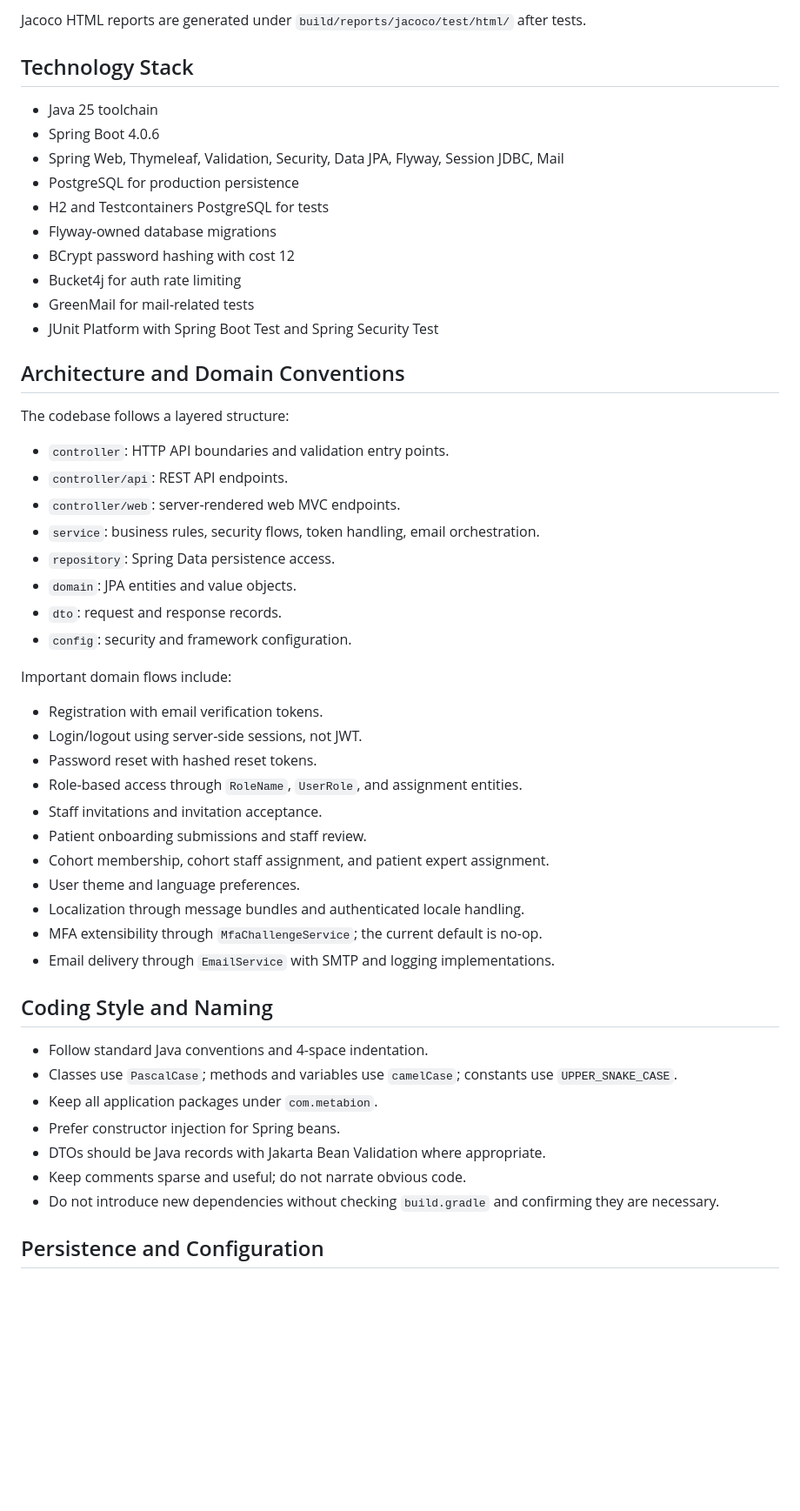
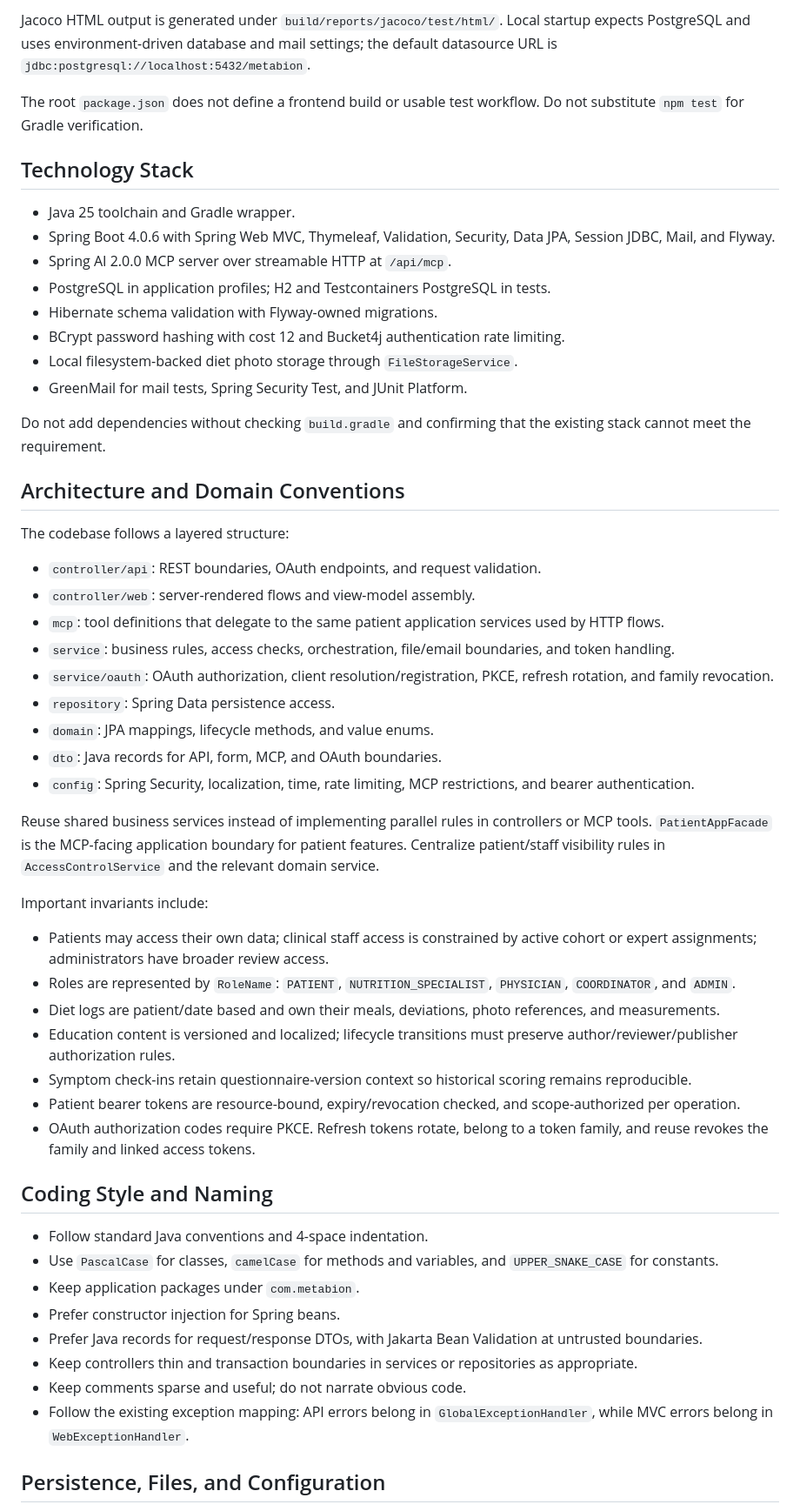
Before and after one commit to petrsychrava/Metabion, a Markdown page: AGENTS.md, the part around one of its changes. Shown at 87% size. GitHub-like rendering; blank space fills up the shorter version.

```diff
--- a/AGENTS.md
+++ b/AGENTS.md
@@ -52,55 +71,57 @@ Use the Gradle wrapper instead of a system Gradle installation.
 
-Jacoco HTML reports are generated under `build/reports/jacoco/test/html/` after tests.
+Jacoco HTML output is generated under `build/reports/jacoco/test/html/`. Local startup expects PostgreSQL and uses environment-driven database and mail settings; the default datasource URL is `jdbc:postgresql://localhost:5432/metabion`.
+
+The root `package.json` does not define a frontend build or usable test workflow. Do not substitute `npm test` for Gradle verification.
 
 ## Technology Stack
 
-- Java 25 toolchain
-- Spring Boot 4.0.6
-- Spring Web, Thymeleaf, Validation, Security, Data JPA, Flyway, Session JDBC, Mail
-- PostgreSQL for production persistence
-- H2 and Testcontainers PostgreSQL for tests
-- Flyway-owned database migrations
-- BCrypt password hashing with cost 12
-- Bucket4j for auth rate limiting
-- GreenMail for mail-related tests
-- JUnit Platform with Spring Boot Test and Spring Security Test
+- Java 25 toolchain and Gradle wrapper.
+- Spring Boot 4.0.6 with Spring Web MVC, Thymeleaf, Validation, Security, Data JPA, Session JDBC, Mail, and Flyway.
+- Spring AI 2.0.0 MCP server over streamable HTTP at `/api/mcp`.
+- PostgreSQL in application profiles; H2 and Testcontainers PostgreSQL in tests.
+- Hibernate schema validation with Flyway-owned migrations.
+- BCrypt password hashing with cost 12 and Bucket4j authentication rate limiting.
+- Local filesystem-backed diet photo storage through `FileStorageService`.
+- GreenMail for mail tests, Spring Security Test, and JUnit Platform.
+
+Do not add dependencies without checking `build.gradle` and confirming that the existing stack cannot meet the requirement.
 
 ## Architecture and Domain Conventions
 
 The codebase follows a layered structure:
 
-- `controller`: HTTP API boundaries and validation entry points.
-- `controller/api`: REST API endpoints.
-- `controller/web`: server-rendered web MVC endpoints.
-- `service`: business rules, security flows, token handling, email orchestration.
+- `controller/api`: REST boundaries, OAuth endpoints, and request validation.
+- `controller/web`: server-rendered flows and view-model assembly.
+- `mcp`: tool definitions that delegate to the same patient application services used by HTTP flows.
+- `service`: business rules, access checks, orchestration, file/email boundaries, and token handling.
+- `service/oauth`: OAuth authorization, client resolution/registration, PKCE, refresh rotation, and family revocation.
 - `repository`: Spring Data persistence access.
-- `domain`: JPA entities and value objects.
-- `dto`: request and response records.
-- `config`: security and framework configuration.
+- `domain`: JPA mappings, lifecycle methods, and value enums.
+- `dto`: Java records for API, form, MCP, and OAuth boundaries.
+- `config`: Spring Security, localization, time, rate limiting, MCP restrictions, and bearer authentication.
 
-Important domain flows include:
+Reuse shared business services instead of implementing parallel rules in controllers or MCP tools. `PatientAppFacade` is the MCP-facing application boundary for patient features. Centralize patient/staff visibility rules in `AccessControlService` and the relevant domain service.
 
-- Registration with email verification tokens.
-- Login/logout using server-side sessions, not JWT.
-- Password reset with hashed reset tokens.
-- Role-based access through `RoleName`, `UserRole`, and assignment entities.
-- Staff invitations and invitation acceptance.
-- Patient onboarding submissions and staff review.
-- Cohort membership, cohort staff assignment, and patient expert assignment.
-- User theme and language preferences.
-- Localization through message bundles and authenticated locale handling.
-- MFA extensibility through `MfaChallengeService`; the current default is no-op.
-- Email delivery through `EmailService` with SMTP and logging implementations.
+Important invariants include:
+
+- Patients may access their own data; clinical staff access is constrained by active cohort or expert assignments; administrators have broader review access.
+- Roles are represented by `RoleName`: `PATIENT`, `NUTRITION_SPECIALIST`, `PHYSICIAN`, `COORDINATOR`, and `ADMIN`.
+- Diet logs are patient/date based and own their meals, deviations, photo references, and measurements.
+- Education content is versioned and localized; lifecycle transitions must preserve author/reviewer/publisher authorization rules.
+- Symptom check-ins retain questionnaire-version context so historical scoring remains reproducible.
+- Patient bearer tokens are resource-bound, expiry/revocation checked, and scope-authorized per operation.
+- OAuth authorization codes require PKCE. Refresh tokens rotate, belong to a token family, and reuse revokes the family and linked access tokens.
 
 ## Coding Style and Naming
 
 - Follow standard Java conventions and 4-space indentation.
-- Classes use `PascalCase`; methods and variables use `camelCase`; constants use `UPPER_SNAKE_CASE`.
-- Keep all application packages under `com.metabion`.
+- Use `PascalCase` for classes, `camelCase` for methods and variables, and `UPPER_SNAKE_CASE` for constants.
+- Keep application packages under `com.metabion`.
 - Prefer constructor injection for Spring beans.
-- DTOs should be Java records with Jakarta Bean Validation where appropriate.
+- Prefer Java records for request/response DTOs, with Jakarta Bean Validation at untrusted boundaries.
+- Keep controllers thin and transaction boundaries in services or repositories as appropriate.
 - Keep comments sparse and useful; do not narrate obvious code.
-- Do not introduce new dependencies without checking `build.gradle` and confirming they are necessary.
+- Follow the existing exception mapping: API errors belong in `GlobalExceptionHandler`, while MVC errors belong in `WebExceptionHandler`.
 
-## Persistence and Configuration
+## Persistence, Files, and Configuration
 
```
Also changed, not shown: other parts of AGENTS.md (+85 -69 lines).
